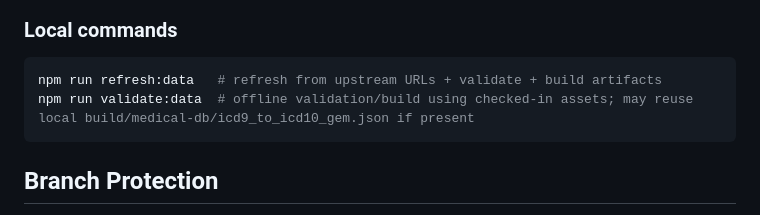
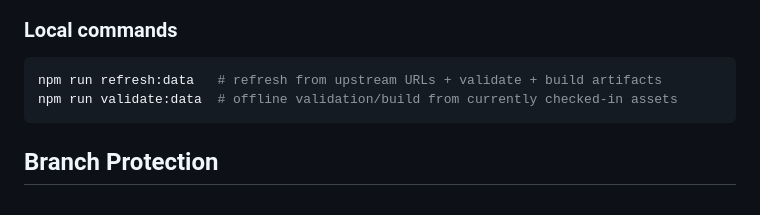
Before and after one commit to nadavWeisler/MedCodeTranslator, a Markdown page: README.md, the part around the change. Rendered like a GitHub page.

Commit message:
docs: clarify validate:data uses checked-in assets
Co-authored-by: nadavWeisler <32937058+nadavWeisler@users.noreply.github.com>

````diff
--- a/README.md
+++ b/README.md
@@ -132,7 +132,7 @@ This project is for lookup convenience and experimentation. Always validate code
 
 ```bash
 npm run refresh:data   # refresh from upstream URLs + validate + build artifacts
-npm run validate:data  # offline validation/build using checked-in assets; may reuse local build/medical-db/icd9_to_icd10_gem.json if present
+npm run validate:data  # offline validation/build from currently checked-in assets
 ```
 
 ## Branch Protection
````
